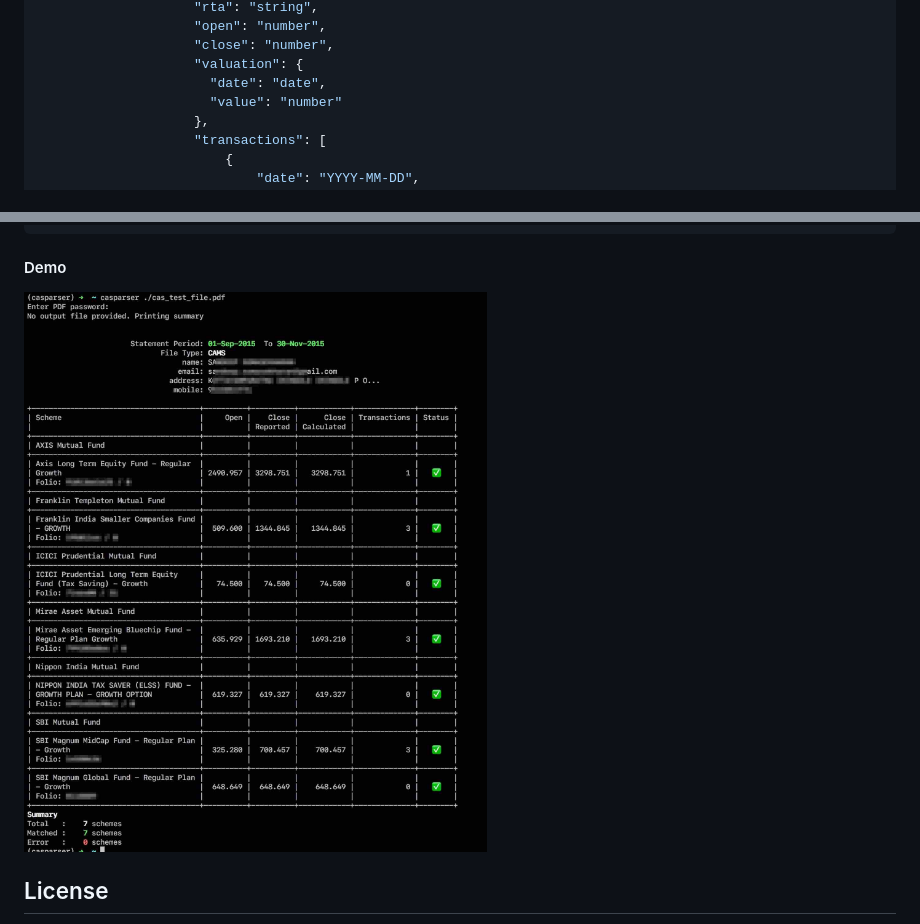
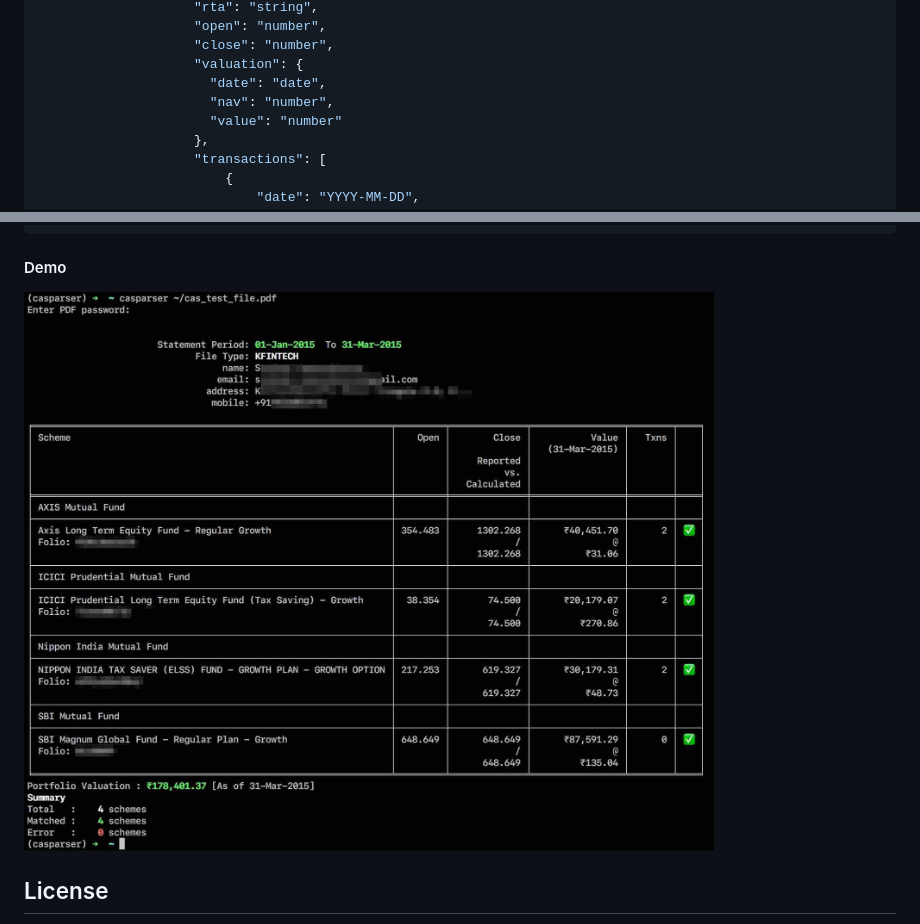
Before and after one commit to codereverser/casparser, a Markdown page: README.md, 2 parts joined by grey strips. Drawn GitHub-style; pictures changed too: assets/demo.jpg.

```diff
--- a/README.md
+++ b/README.md
@@ -63,6 +63,7 @@ data = casparser.read_cas_pdf('/path/to/cas/pdf/file.pdf', 'password')
                     "close": "number",
                     "valuation": {
                       "date": "date",
+                      "nav": "number",
                       "value": "number"
                     },
                     "transactions": [
```
Also changed, not shown: 7 other files.
